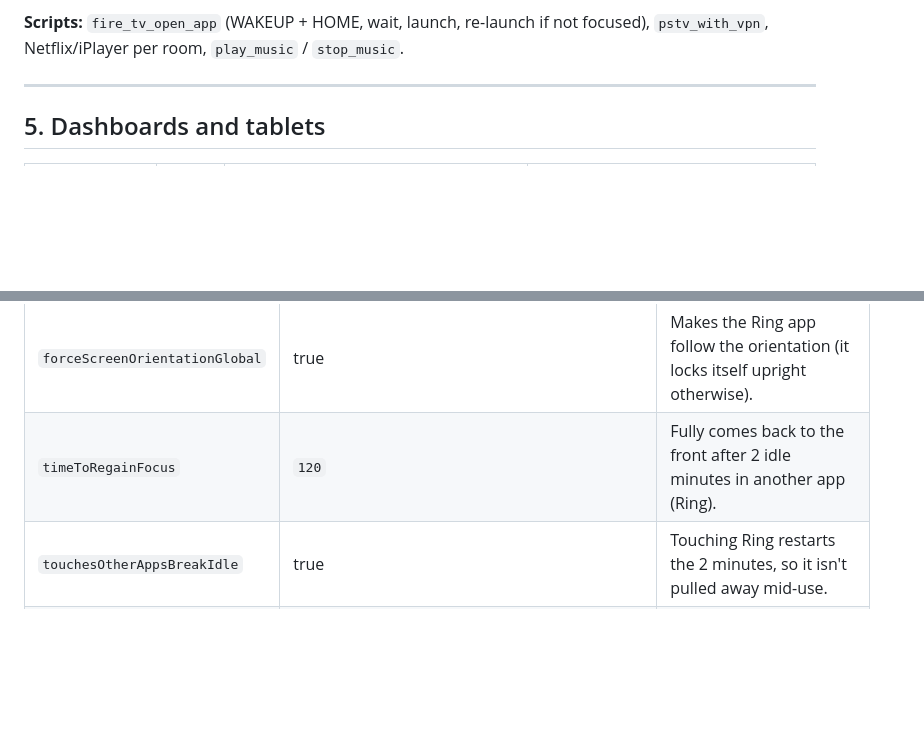
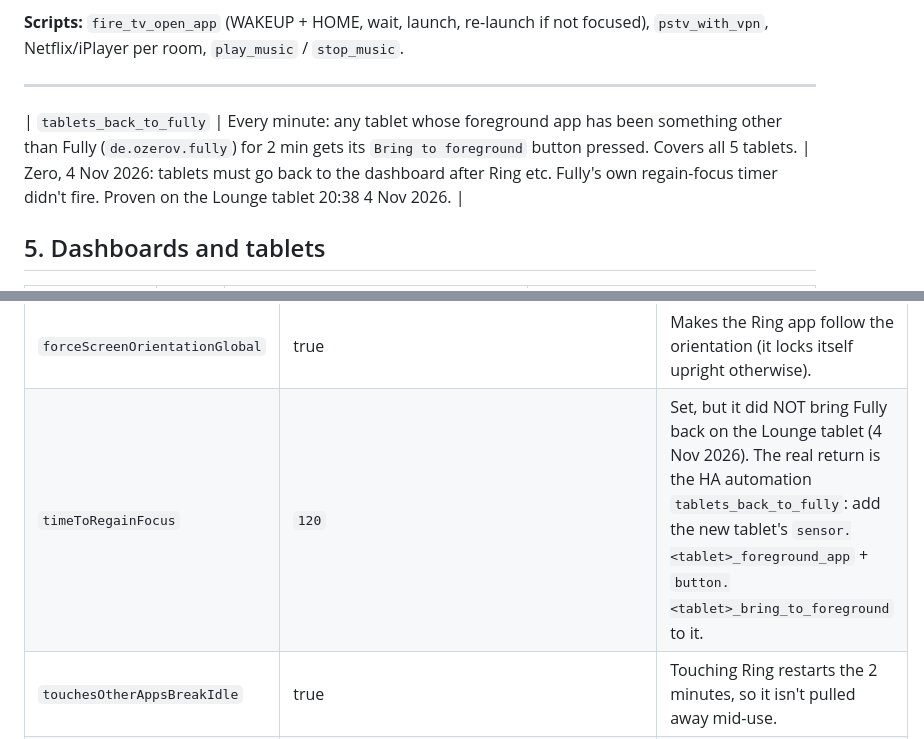
Before and after one commit to ErisTaylor-CognitoCoding/house-install-schedule, a Markdown page: HOW-THE-HOUSE-WORKS.md, 2 parts joined by grey strips. Drawn GitHub-style; blank space fills up the shorter version.

Commit message:
House doc: tablets_back_to_fully automation
Co-Authored-By: Claude Opus 5.5 <noreply@anthropic.com>
Claude-Session: https://claude.ai/code/session_012sbUjkJKD9WoKfcsq62Dkn

```diff
--- a/HOW-THE-HOUSE-WORKS.md
+++ b/HOW-THE-HOUSE-WORKS.md
@@ -230,6 +230,8 @@ HA area names: Living Room (alias Lounge), Kitchen, Master Bedroom, Bedroom 2 (S
 
 ---
 
+| `tablets_back_to_fully` | Every minute: any tablet whose foreground app has been something other than Fully (`de.ozerov.fully`) for 2 min gets its `Bring to foreground` button pressed. Covers all 5 tablets. | Zero, 4 Nov 2026: tablets must go back to the dashboard after Ring etc. Fully's own regain-focus timer didn't fire. Proven on the Lounge tablet 20:38 4 Nov 2026. |
+
 ## 5. Dashboards and tablets
 
 | Tablet | IP | Start URL | Charging |
@@ -432,7 +434,7 @@ Set these on any new Fire tablet before calling it done. Values were read off li
 | `enablePopups` | true | HA opens url actions as a new window. Off = "popups and new tabs disabled". |
 | `forceScreenOrientation` | `3` (Reverse Portrait: power lead at the bottom) | Zero's choice, 4 Nov 2026. Values from Fully's own page: 0 Auto, 1 Portrait, 2 Landscape, 3 Reverse Portrait, 4 Reverse Landscape. Not on the Apolosign (landscape wall screen). |
 | `forceScreenOrientationGlobal` | true | Makes the Ring app follow the orientation (it locks itself upright otherwise). |
-| `timeToRegainFocus` | `120` | Fully comes back to the front after 2 idle minutes in another app (Ring). |
+| `timeToRegainFocus` | `120` | Set, but it did NOT bring Fully back on the Lounge tablet (4 Nov 2026). The real return is the HA automation `tablets_back_to_fully`: add the new tablet's `sensor.<tablet>_foreground_app` + `button.<tablet>_bring_to_foreground` to it. |
 | `touchesOtherAppsBreakIdle` | true | Touching Ring restarts the 2 minutes, so it isn't pulled away mid-use. |
 | Dashboard cameras | Every Ring camera card: `tap_action: url` → `intent:#Intent;package=com.ringapp.fire;end`; `camera_view: auto`. | |
 | Smoke alert | Add the tablet to `smoke_co_alarm_phone_alert` (screen on + overlay + TTS, and the overlay clear at the end). | Hall added 4 Nov 2026 as `*_fire_tablet_*_2`. |
```
